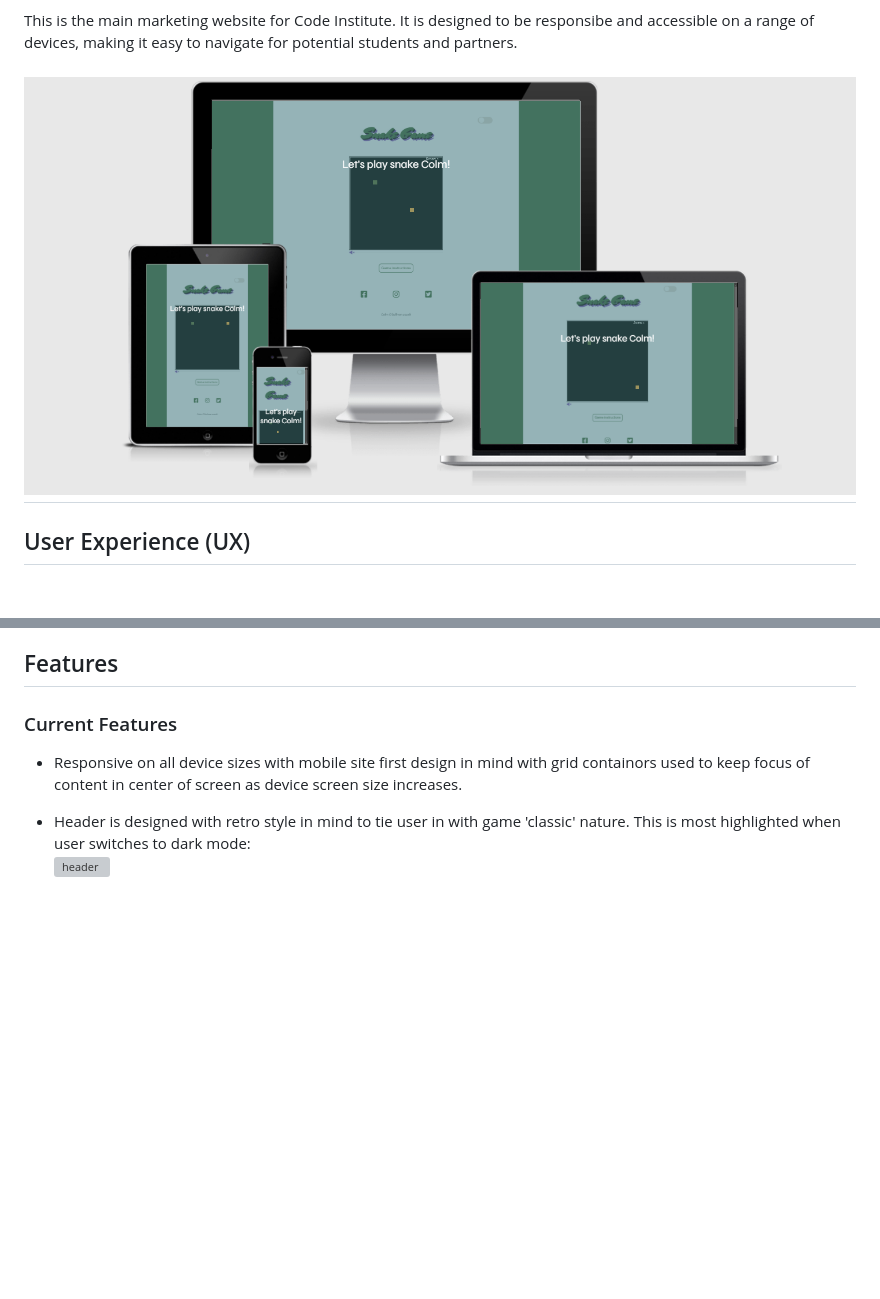
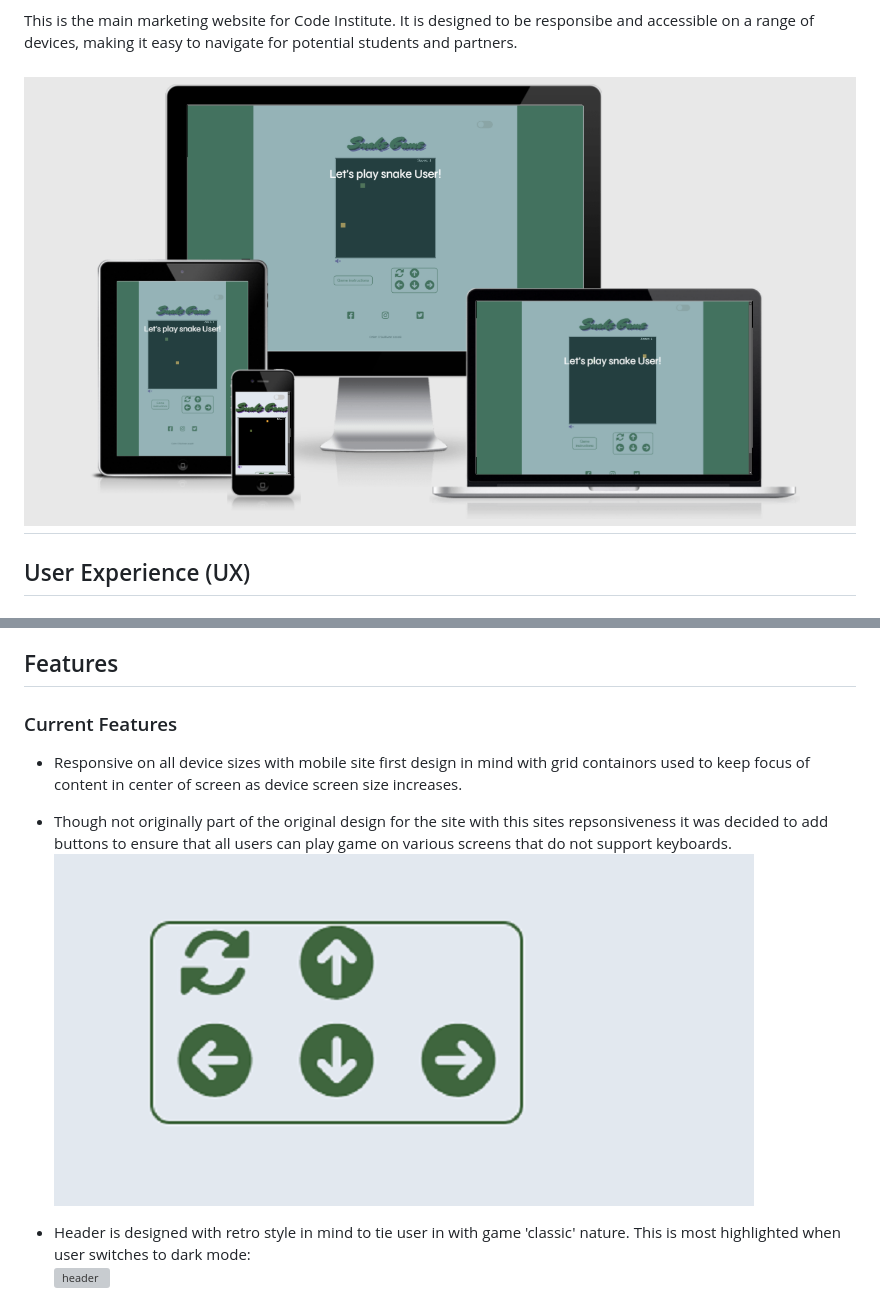
Before and after one commit to Colm1711/snake_game, a Markdown page: README.md, 2 parts joined by grey strips. Rendered like a GitHub page; pictures changed too: assets/readme-images/mobile-buttons.png (added), assets/readme-images/snake-responsive.png; blank space fills up the shorter version; grey boxes are pictures that could not be loaded.

Commit message:
Add buttons comments to features and image

```diff
--- a/README.md
+++ b/README.md
@@ -89,7 +89,10 @@ This is the main marketing website for Code Institute. It is designed to be resp
 
 ### Current Features
 
--   Responsive on all device sizes with mobile site first design in mind with grid containors used to keep focus of content in center of screen as device screen size increases.
+- Responsive on all device sizes with mobile site first design in mind with grid containors used to keep focus of content in center of screen as device screen size increases.
+
+- Though not originally part of the original design for the site with this sites repsonsiveness it was decided to add buttons to ensure that all users can play game on various screens that do not support keyboards.
+![buttons](assets/readme-images/mobile-buttons.png)
 
 - Header is designed with retro style in mind to tie user in with game 'classic' nature. This is most highlighted when user switches to dark mode:
 ![header](assets/readme-images/snake-header.png)
```
